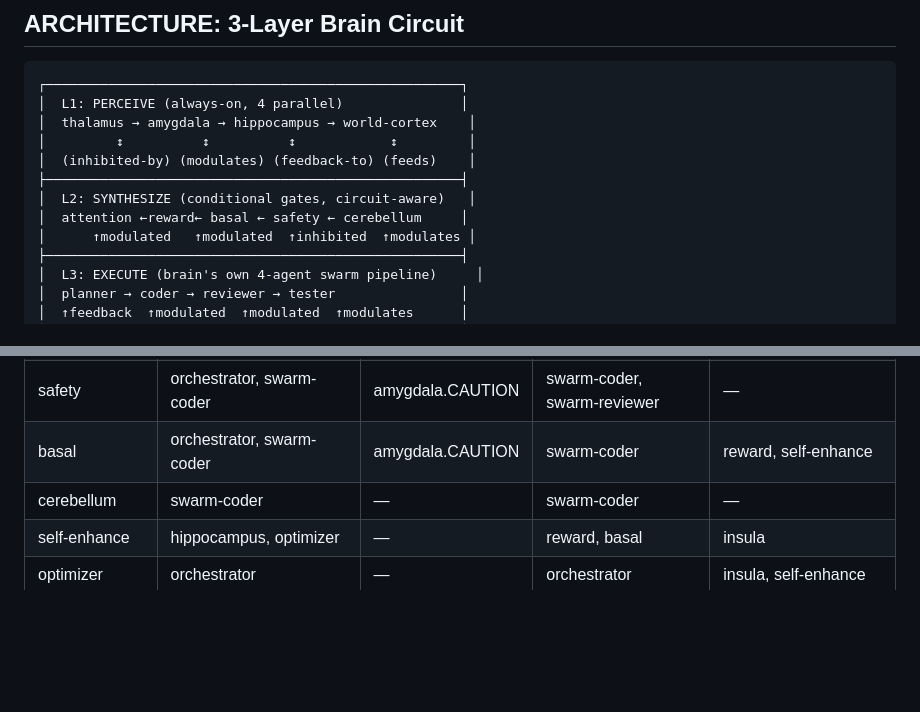
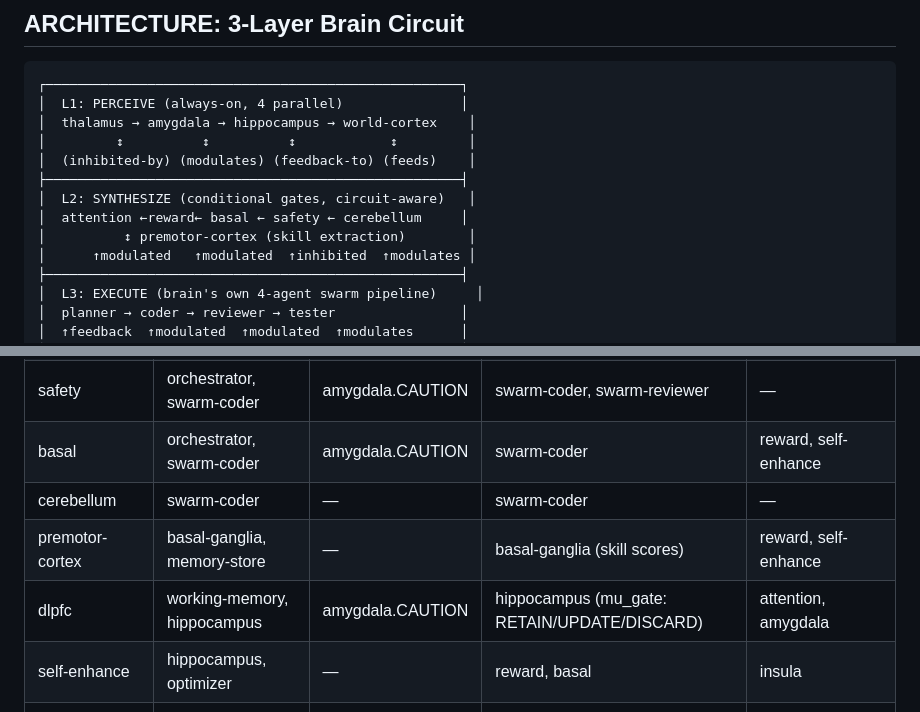
Before and after one commit to joe9939/Brain, a Markdown page: src/skills/brain-master.md, 2 parts joined by grey strips. Rendered like a GitHub page; blank space fills up the shorter version.

```diff
--- a/src/skills/brain-master.md
+++ b/src/skills/brain-master.md
@@ -20,6 +20,7 @@ Subagents (via categories) can access MCP tools: memory-store, reward-system, wo
 ├─────────────────────────────────────────────────────┤
 │  L2: SYNTHESIZE (conditional gates, circuit-aware)   │
 │  attention ←reward← basal ← safety ← cerebellum     │
+│          ↕ premotor-cortex (skill extraction)        │
 │      ↑modulated   ↑modulated  ↑inhibited  ↑modulates │
 ├─────────────────────────────────────────────────────┤
 │  L3: EXECUTE (brain's own 4-agent swarm pipeline)     │
@@ -216,6 +225,8 @@ When user says "show brain" or "dashboard":
 | safety | orchestrator, swarm-coder | amygdala.CAUTION | swarm-coder, swarm-reviewer | — |
 | basal | orchestrator, swarm-coder | amygdala.CAUTION | swarm-coder | reward, self-enhance |
 | cerebellum | swarm-coder | — | swarm-coder | — |
+| premotor-cortex | basal-ganglia, memory-store | — | basal-ganglia (skill scores) | reward, self-enhance |
+| dlpfc | working-memory, hippocampus | amygdala.CAUTION | hippocampus (mu_gate: RETAIN/UPDATE/DISCARD) | attention, amygdala |
 | self-enhance | hippocampus, optimizer | — | reward, basal | insula |
 | optimizer | orchestrator | — | orchestrator | insula, self-enhance |
 | insula | safety-cortex | — | self-enhance | safety-cortex |
```
Also changed, not shown: other parts of src/skills/brain-master.md (+14 -4 lines), .opencode/skills/brain-master.md (+335 -219 lines).
